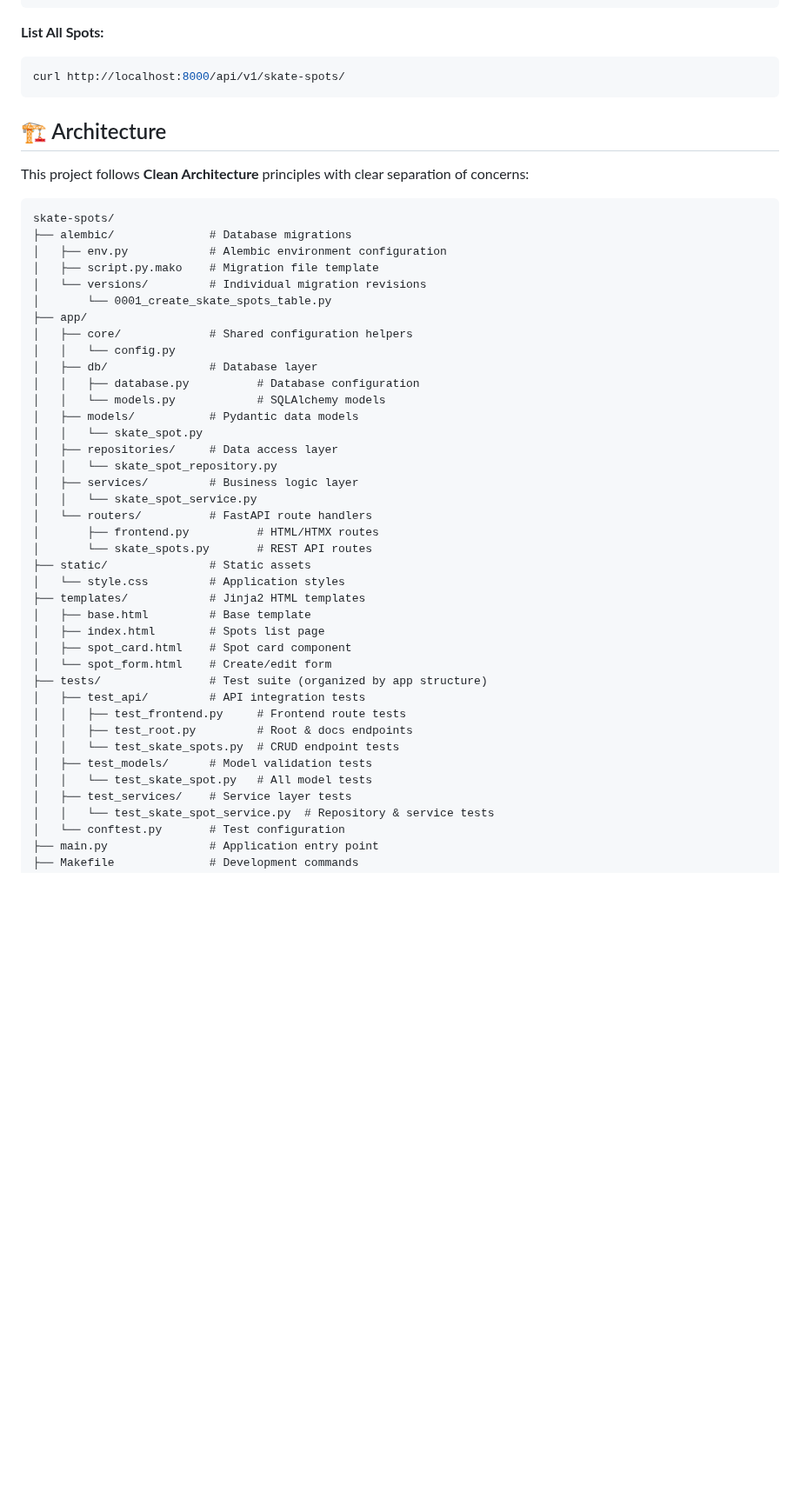
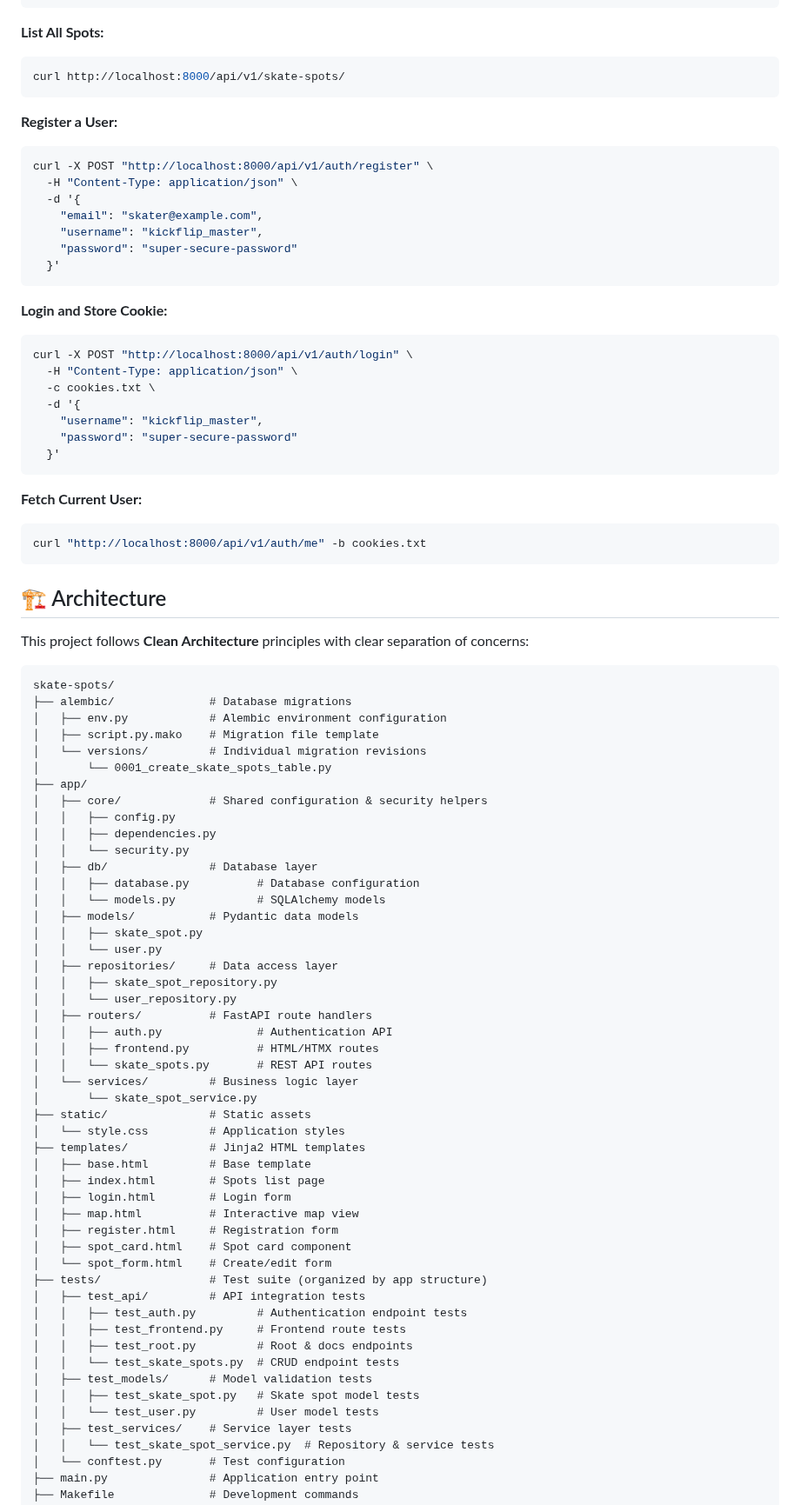
Before and after one commit to mattmikula/skate-spots, a Markdown page: README.md, the part around one of its changes. Shown at 87% size. Drawn GitHub-style; blank space fills up the shorter version.

Commit message:
Update documentation for authentication features (#3)

````diff
--- a/README.md
+++ b/README.md
@@ -139,6 +168,33 @@ curl -X POST "http://localhost:8000/api/v1/skate-spots/" \
 curl http://localhost:8000/api/v1/skate-spots/
 ```
 
+**Register a User:**
+```bash
+curl -X POST "http://localhost:8000/api/v1/auth/register" \
+  -H "Content-Type: application/json" \
+  -d '{
+    "email": "skater@example.com",
+    "username": "kickflip_master",
+    "password": "super-secure-password"
+  }'
+```
+
+**Login and Store Cookie:**
+```bash
+curl -X POST "http://localhost:8000/api/v1/auth/login" \
+  -H "Content-Type: application/json" \
+  -c cookies.txt \
+  -d '{
+    "username": "kickflip_master",
+    "password": "super-secure-password"
+  }'
+```
+
+**Fetch Current User:**
+```bash
+curl "http://localhost:8000/api/v1/auth/me" -b cookies.txt
+```
+
 ## 🏗️ Architecture
 
 This project follows **Clean Architecture** principles with clear separation of concerns:
@@ -151,34 +207,44 @@ skate-spots/
 │   └── versions/         # Individual migration revisions
 │       └── 0001_create_skate_spots_table.py
 ├── app/
-│   ├── core/             # Shared configuration helpers
-│   │   └── config.py
+│   ├── core/             # Shared configuration & security helpers
+│   │   ├── config.py
+│   │   ├── dependencies.py
+│   │   └── security.py
 │   ├── db/               # Database layer
 │   │   ├── database.py          # Database configuration
 │   │   └── models.py            # SQLAlchemy models
 │   ├── models/           # Pydantic data models
-│   │   └── skate_spot.py
+│   │   ├── skate_spot.py
+│   │   └── user.py
 │   ├── repositories/     # Data access layer
-│   │   └── skate_spot_repository.py
-│   ├── services/         # Business logic layer
-│   │   └── skate_spot_service.py
-│   └── routers/          # FastAPI route handlers
-│       ├── frontend.py          # HTML/HTMX routes
-│       └── skate_spots.py       # REST API routes
+│   │   ├── skate_spot_repository.py
+│   │   └── user_repository.py
+│   ├── routers/          # FastAPI route handlers
+│   │   ├── auth.py              # Authentication API
+│   │   ├── frontend.py          # HTML/HTMX routes
+│   │   └── skate_spots.py       # REST API routes
+│   └── services/         # Business logic layer
+│       └── skate_spot_service.py
 ├── static/               # Static assets
 │   └── style.css         # Application styles
 ├── templates/            # Jinja2 HTML templates
 │   ├── base.html         # Base template
 │   ├── index.html        # Spots list page
+│   ├── login.html        # Login form
+│   ├── map.html          # Interactive map view
+│   ├── register.html     # Registration form
 │   ├── spot_card.html    # Spot card component
 │   └── spot_form.html    # Create/edit form
 ├── tests/                # Test suite (organized by app structure)
 │   ├── test_api/         # API integration tests
+│   │   ├── test_auth.py         # Authentication endpoint tests
 │   │   ├── test_frontend.py     # Frontend route tests
 │   │   ├── test_root.py         # Root & docs endpoints
 │   │   └── test_skate_spots.py  # CRUD endpoint tests
 │   ├── test_models/      # Model validation tests
-│   │   └── test_skate_spot.py   # All model tests
+│   │   ├── test_skate_spot.py   # Skate spot model tests
+│   │   └── test_user.py         # User model tests
 │   ├── test_services/    # Service layer tests
 │   │   └── test_skate_spot_service.py  # Repository & service tests
 │   └── conftest.py       # Test configuration
````
Also changed, not shown: other parts of README.md (+45 -12 lines).
